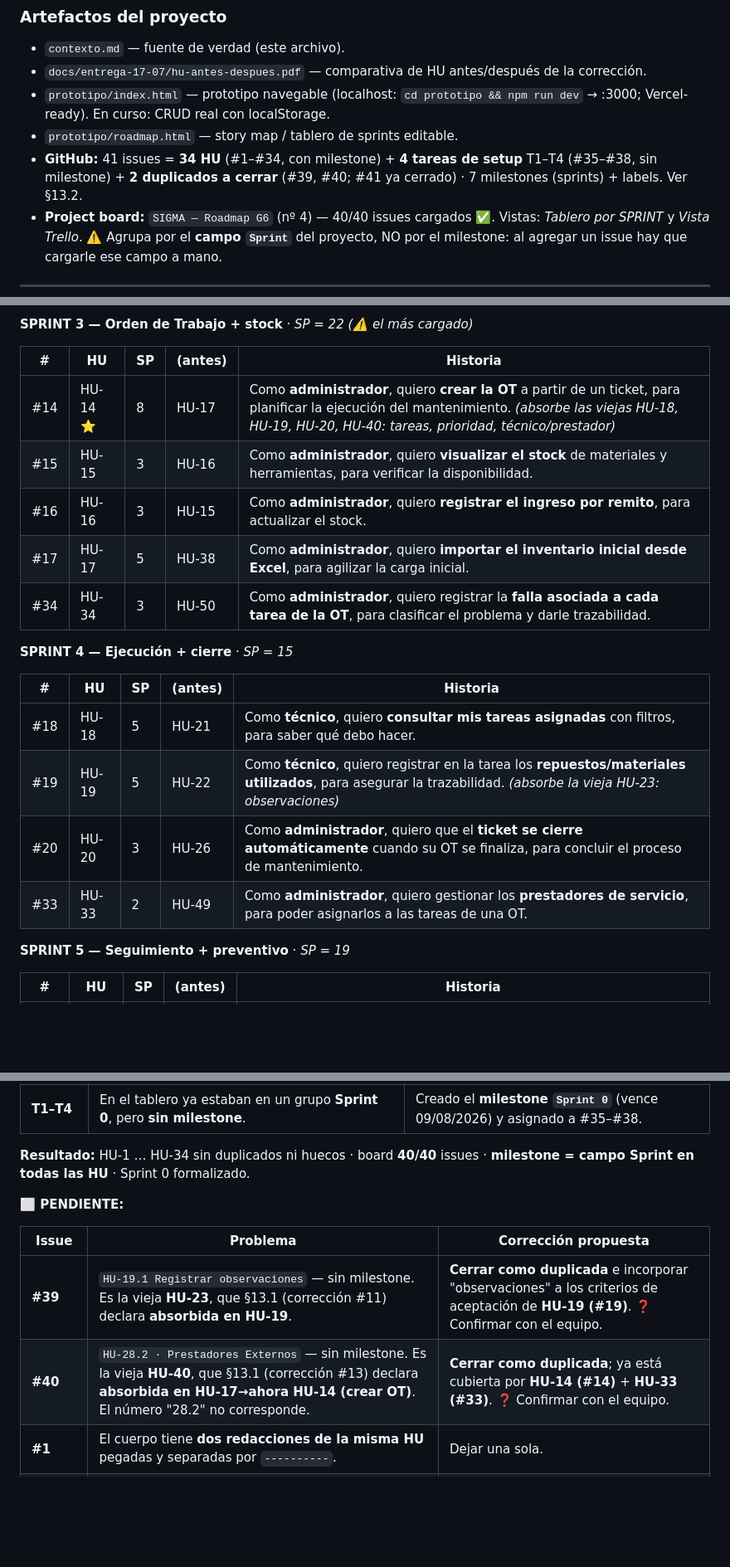
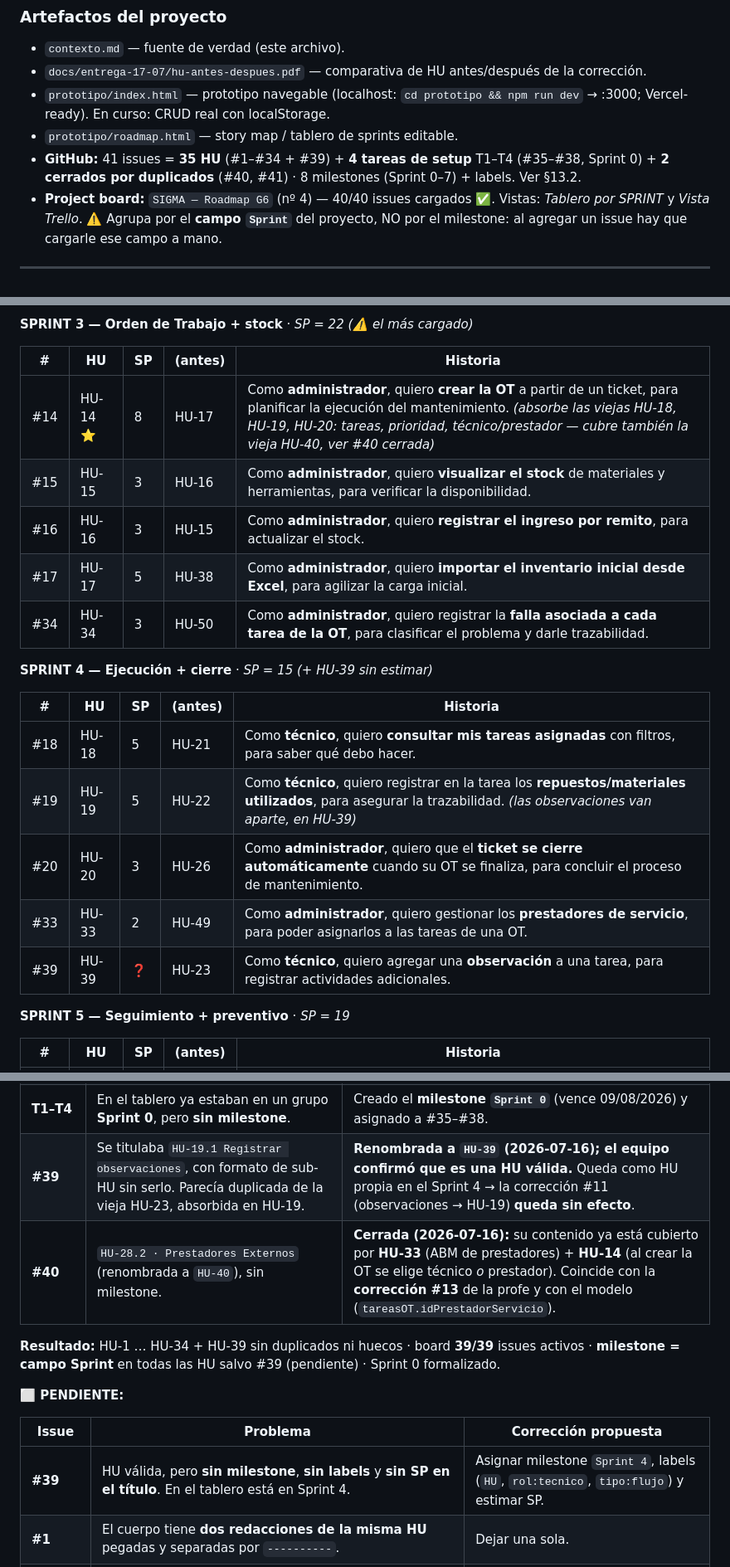
Before and after one commit to matiasgzlez/SIGMA-Seminario-Integrador-G6, a Markdown page: contexto.md, 3 parts joined by grey strips. Shown at 83% size. Rendered like a GitHub page; blank space fills up the shorter version.

Commit message:
Cierra HU-40 (cubierta por HU-33 + HU-14) y valida HU-39
El equipo renombró #39 y #40 (eran "HU-19.1" y "HU-28.2", con formato
de sub-HU sin serlo) y decidió:

- #39 → HU-39 "Registrar observaciones": HU válida, queda en Sprint 4.
  Deja sin efecto la corrección #11 (observaciones absorbidas en HU-19).
- #40 → cerrada: su contenido ya está en HU-33 (ABM de prestadores) y
  HU-14 (al crear la OT se elige técnico o prestador), según la
  corrección #13 de la profe y el modelo (tareasOT.idPrestadorServicio).

Backlog: 35 HU (HU-1..HU-34 + HU-39) + T1-T4 en Sprint 0.

Co-Authored-By: Claude Opus 4.8 <noreply@anthropic.com>

```diff
--- a/contexto.md
+++ b/contexto.md
@@ -37,7 +37,7 @@ Leyenda: ✅ listo · 🟡 parcial · 🟠 tenemos pero requiere corrección ·
 - `docs/entrega-17-07/hu-antes-despues.pdf` — comparativa de HU antes/después de la corrección.
 - `prototipo/index.html` — prototipo navegable (localhost: `cd prototipo && npm run dev` → :3000; Vercel-ready). En curso: CRUD real con localStorage.
 - `prototipo/roadmap.html` — story map / tablero de sprints editable.
-- **GitHub:** 41 issues = **34 HU** (#1–#34, con milestone) + **4 tareas de setup** T1–T4 (#35–#38, sin milestone) + **2 duplicados a cerrar** (#39, #40; #41 ya cerrado) · 7 milestones (sprints) + labels. Ver §13.2.
+- **GitHub:** 41 issues = **35 HU** (#1–#34 + #39) + **4 tareas de setup** T1–T4 (#35–#38, Sprint 0) + **2 cerrados por duplicados** (#40, #41) · 8 milestones (Sprint 0–7) + labels. Ver §13.2.
 - **Project board:** `SIGMA — Roadmap G6` (nº 4) — 40/40 issues cargados ✅. Vistas: *Tablero por SPRINT* y *Vista Trello*. ⚠️ Agrupa por el **campo `Sprint`** del proyecto, NO por el milestone: al agregar un issue hay que cargarle ese campo a mano.
 
 ---
@@ -452,20 +452,21 @@ Fechas indicativas por sprint (2 semanas): S1 10–23 ago · S2 24 ago–6 sep
 
 | # | HU | SP | (antes) | Historia |
 |---|----|----|---------|----------|
-| #14 | HU-14 ⭐ | 8 | HU-17 | Como **administrador**, quiero **crear la OT** a partir de un ticket, para planificar la ejecución del mantenimiento. _(absorbe las viejas HU-18, HU-19, HU-20, HU-40: tareas, prioridad, técnico/prestador)_ |
+| #14 | HU-14 ⭐ | 8 | HU-17 | Como **administrador**, quiero **crear la OT** a partir de un ticket, para planificar la ejecución del mantenimiento. _(absorbe las viejas HU-18, HU-19, HU-20: tareas, prioridad, técnico/prestador — cubre también la vieja HU-40, ver #40 cerrada)_ |
 | #15 | HU-15 | 3 | HU-16 | Como **administrador**, quiero **visualizar el stock** de materiales y herramientas, para verificar la disponibilidad. |
 | #16 | HU-16 | 3 | HU-15 | Como **administrador**, quiero **registrar el ingreso por remito**, para actualizar el stock. |
 | #17 | HU-17 | 5 | HU-38 | Como **administrador**, quiero **importar el inventario inicial desde Excel**, para agilizar la carga inicial. |
 | #34 | HU-34 | 3 | HU-50 | Como **administrador**, quiero registrar la **falla asociada a cada tarea de la OT**, para clasificar el problema y darle trazabilidad. |
 
-**SPRINT 4 — Ejecución + cierre** · _SP = 15_
+**SPRINT 4 — Ejecución + cierre** · _SP = 15 (+ HU-39 sin estimar)_
 
 | # | HU | SP | (antes) | Historia |
 |---|----|----|---------|----------|
 | #18 | HU-18 | 5 | HU-21 | Como **técnico**, quiero **consultar mis tareas asignadas** con filtros, para saber qué debo hacer. |
-| #19 | HU-19 | 5 | HU-22 | Como **técnico**, quiero registrar en la tarea los **repuestos/materiales utilizados**, para asegurar la trazabilidad. _(absorbe la vieja HU-23: observaciones)_ |
+| #19 | HU-19 | 5 | HU-22 | Como **técnico**, quiero registrar en la tarea los **repuestos/materiales utilizados**, para asegurar la trazabilidad. _(las observaciones van aparte, en HU-39)_ |
 | #20 | HU-20 | 3 | HU-26 | Como **administrador**, quiero que el **ticket se cierre automáticamente** cuando su OT se finaliza, para concluir el proceso de mantenimiento. |
 | #33 | HU-33 | 2 | HU-49 | Como **administrador**, quiero gestionar los **prestadores de servicio**, para poder asignarlos a las tareas de una OT. |
+| #39 | HU-39 | ❓ | HU-23 | Como **técnico**, quiero agregar una **observación** a una tarea, para registrar actividades adicionales. |
 
 **SPRINT 5 — Seguimiento + preventivo** · _SP = 19_
 
@@ -523,15 +524,16 @@ Son **tareas técnicas**, no HU de negocio (no tienen rol de usuario ni valor pa
 | **#41** | `HU-3.1` — sin milestone ni título descriptivo; cuerpo **idéntico a #8**. | **Cerrado como duplicado** de HU-8 (#8). |
 | **#8, #28, #33** | El **campo `Sprint` del tablero y el milestone se contradecían**: #8 (board S2 / milestone S1), #28 (board S5 / milestone S6), #33 (board S4 / milestone S3). | **Milestones alineados al tablero:** #8 → Sprint 2, #28 → Sprint 5, #33 → Sprint 4. |
 | **T1–T4** | En el tablero ya estaban en un grupo **Sprint 0**, pero **sin milestone**. | Creado el **milestone `Sprint 0`** (vence 09/08/2026) y asignado a #35–#38. |
+| **#39** | Se titulaba `HU-19.1 Registrar observaciones`, con formato de sub-HU sin serlo. Parecía duplicada de la vieja HU-23, absorbida en HU-19. | **Renombrada a `HU-39` (2026-07-16); el equipo confirmó que es una HU válida.** Queda como HU propia en el Sprint 4 → la corrección #11 (observaciones → HU-19) **queda sin efecto**. |
+| **#40** | `HU-28.2 · Prestadores Externos` (renombrada a `HU-40`), sin milestone. | **Cerrada (2026-07-16):** su contenido ya está cubierto por **HU-33** (ABM de prestadores) + **HU-14** (al crear la OT se elige técnico *o* prestador). Coincide con la **corrección #13** de la profe y con el modelo (`tareasOT.idPrestadorServicio`). |
 
-**Resultado:** HU-1 … HU-34 sin duplicados ni huecos · board **40/40** issues · **milestone = campo Sprint en todas las HU** · Sprint 0 formalizado.
+**Resultado:** HU-1 … HU-34 + HU-39 sin duplicados ni huecos · board **39/39** issues activos · **milestone = campo Sprint** en todas las HU salvo #39 (pendiente) · Sprint 0 formalizado.
 
 **⬜ PENDIENTE:**
 
 | Issue | Problema | Corrección propuesta |
 |-------|----------|----------------------|
-| **#39** | `HU-19.1 Registrar observaciones` — sin milestone. Es la vieja **HU-23**, que §13.1 (corrección #11) declara **absorbida en HU-19**. | **Cerrar como duplicada** e incorporar "observaciones" a los criterios de aceptación de **HU-19 (#19)**. ❓ Confirmar con el equipo. |
-| **#40** | `HU-28.2 · Prestadores Externos` — sin milestone. Es la vieja **HU-40**, que §13.1 (corrección #13) declara **absorbida en HU-17→ahora HU-14 (crear OT)**. El número "28.2" no corresponde. | **Cerrar como duplicada**; ya está cubierta por **HU-14 (#14)** + **HU-33 (#33)**. ❓ Confirmar con el equipo. |
+| **#39** | HU válida, pero **sin milestone**, **sin labels** y **sin SP en el título**. En el tablero está en Sprint 4. | Asignar milestone `Sprint 4`, labels (`HU`, `rol:tecnico`, `tipo:flujo`) y estimar SP. |
 | **#1** | El cuerpo tiene **dos redacciones de la misma HU** pegadas y separadas por `----------`. | Dejar una sola. |
 | **Todas** | Los criterios de aceptación dicen `- [ ] (a definir con el equipo)` (salvo #20, ya completo). | Completarlos, al menos en las HU del Sprint 1, antes de arrancar el desarrollo. |
 | **#11, #19** | Formato de título inconsistente: `HU-11 · Validar/rechazar ticket 5 SP` (sin corchetes) y `HU-19 · Registrar repuestos[5 SP]` (sin espacio). | Unificar al patrón `HU-N · Título [N SP]`. |
```
Also changed, not shown: other parts of contexto.md (+2 -2 lines).
